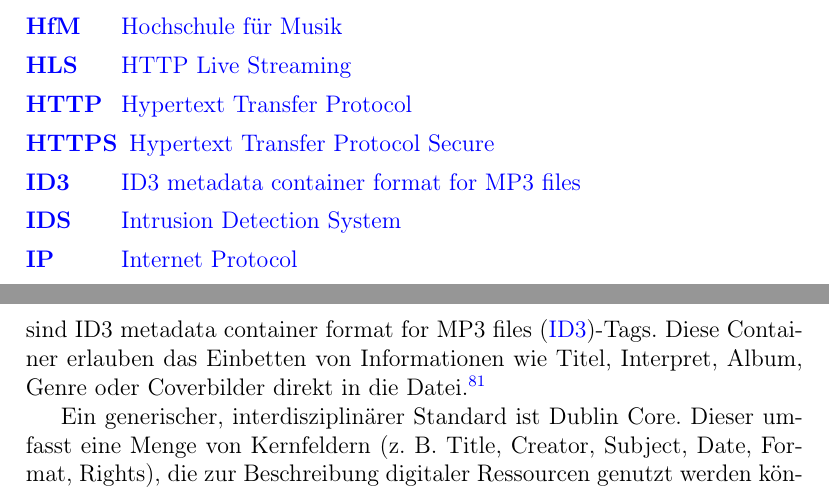
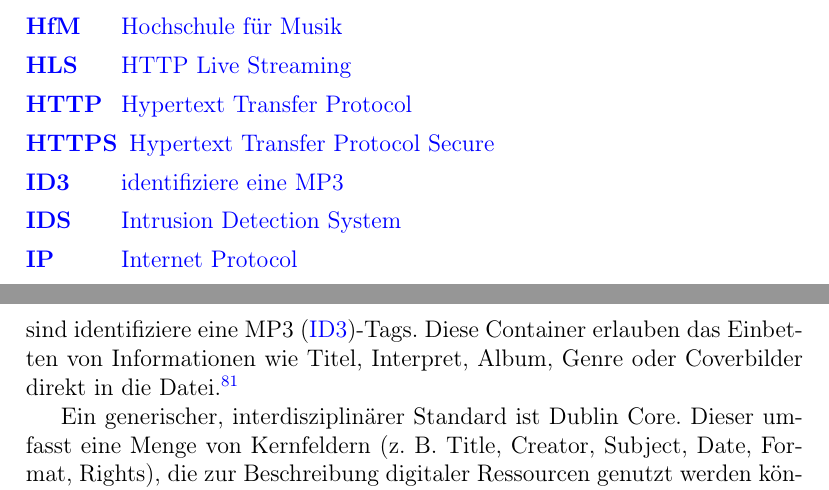
Before and after one commit to RathgebL/Bachelor_Thesis-New_Mediaserver, a LaTeX thesis (Dokumentation/Bachelor-Arbeit-Dokumentation.tex): two parts of pages 6 and 27 of 48, joined at a grey line, cut so that both start at the same text. Compiled offline with pdfLaTeX.

Commit message:
ID3 Abkürzung verbessern

```diff
--- a/Dokumentation/Bachelor-Arbeit-Dokumentation.tex
+++ b/Dokumentation/Bachelor-Arbeit-Dokumentation.tex
@@ -72,7 +72,7 @@
   \acro{HLS}{HTTP Live Streaming}
   \acro{HTTP}{Hypertext Transfer Protocol}
   \acro{HTTPS}{Hypertext Transfer Protocol Secure}
-  \acro{ID3}{ID3 metadata container format for MP3 files}
+  \acro{ID3}{identifiziere eine MP3}
   \acro{IDS}{Intrusion Detection System}
   \acro{IP}{Internet Protocol}
   \acro{IPS}{Intrusion Prevention System}
```
